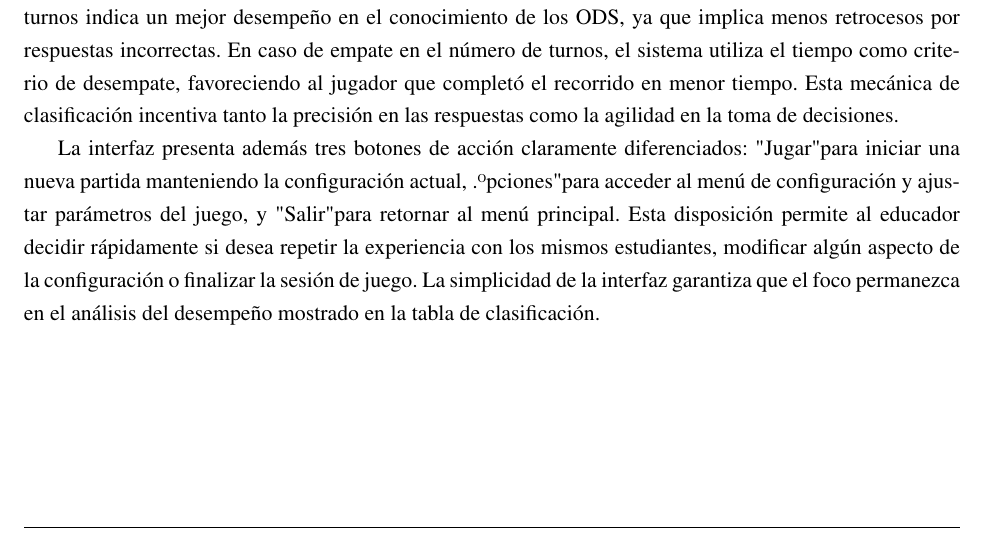
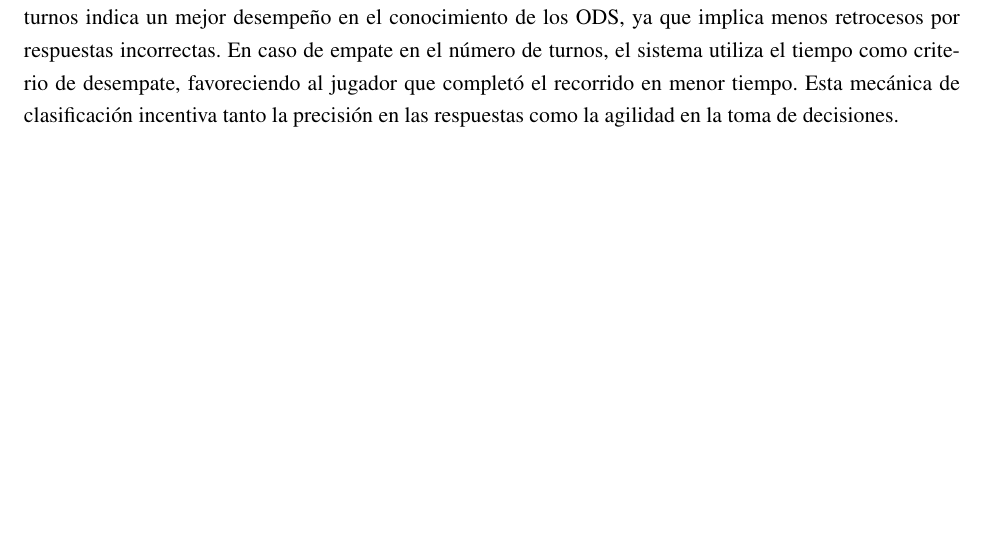
Before and after one commit to rmc03/myThesisOnLaTeX, a LaTeX thesis (example.tex, which reads Chapter2.tex): part of page 55 of 81, cut so that both start at the same text. Compiled offline with pdfLaTeX; a LaTeX package or settings file that is missing is left out.

Commit message:
Eliminar párrafo innecesario sobre botones de interfaz en pantalla de estadísticas

```diff
--- a/Chapter2.tex
+++ b/Chapter2.tex
@@ -1006,8 +1006,6 @@ La pantalla de estadísticas se presenta al finalizar la partida y constituye un
 
 El criterio principal de ordenamiento es el número de turnos, considerando que un menor número de turnos indica un mejor desempeño en el conocimiento de los ODS, ya que implica menos retrocesos por respuestas incorrectas. En caso de empate en el número de turnos, el sistema utiliza el tiempo como criterio de desempate, favoreciendo al jugador que completó el recorrido en menor tiempo. Esta mecánica de clasificación incentiva tanto la precisión en las respuestas como la agilidad en la toma de decisiones.
 
-La interfaz presenta además tres botones de acción claramente diferenciados: "Jugar" para iniciar una nueva partida manteniendo la configuración actual, "Opciones" para acceder al menú de configuración y ajustar parámetros del juego, y "Salir" para retornar al menú principal. Esta disposición permite al educador decidir rápidamente si desea repetir la experiencia con los mismos estudiantes, modificar algún aspecto de la configuración o finalizar la sesión de juego. La simplicidad de la interfaz garantiza que el foco permanezca en el análisis del desempeño mostrado en la tabla de clasificación.
-
 \begin{figure}[H]
   \centering
   \includegraphics[width=0.75\textwidth]{Images/Ranking}
```
